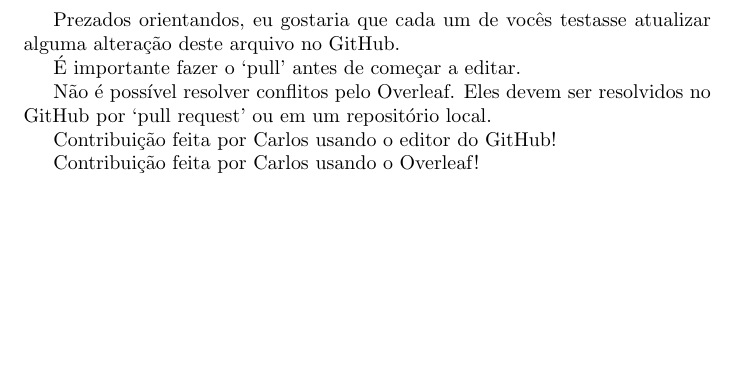
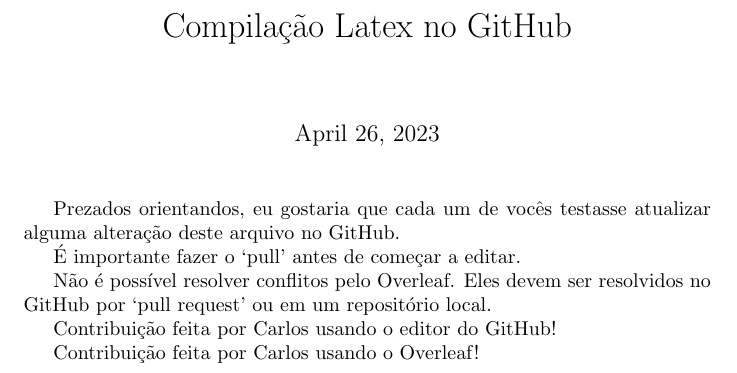
Before and after one commit to israellmorais/hello-latex, a LaTeX document (main.tex): part of the page, cut at the place of the change, the shorter picture padded with empty space. Compiled offline with pdfLaTeX.

Commit message:
Updates from Overleaf

```diff
--- a/main.tex
+++ b/main.tex
@@ -1,6 +1,10 @@
 \documentclass{article}
 
+\title{Compilação Latex no GitHub}
+
 \begin{document}
+\maketitle
+
 Prezados orientandos,
 eu gostaria que cada um de vocês testasse atualizar alguma alteração deste arquivo no GitHub.
 
```
